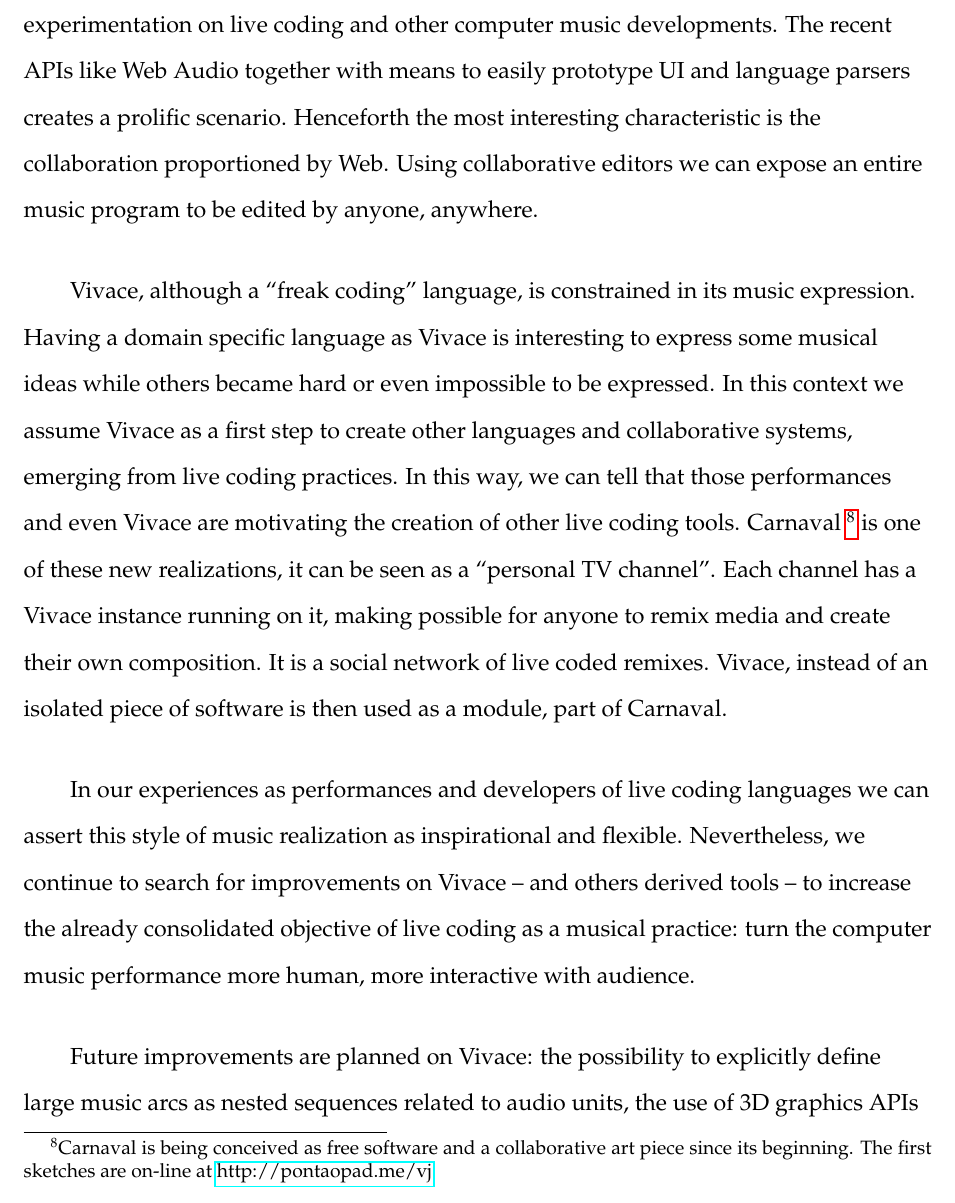
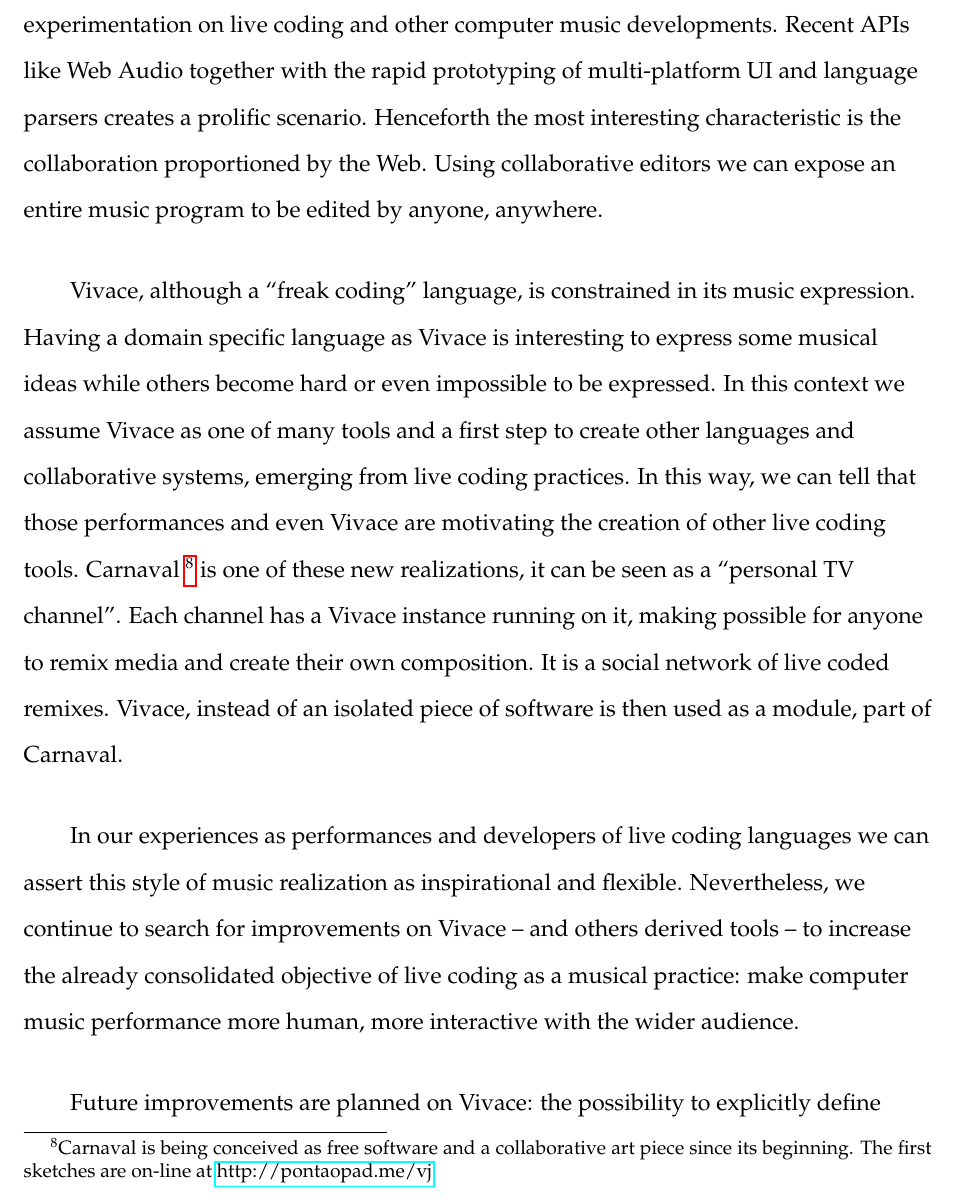
Before and after one commit to automata/cmj-vivace, a LaTeX document (cmj.tex): part of page 13 of 15, cut so that both start at the same text. Compiled offline with pdfLaTeX.

Commit message:
conclusao refinada.

```diff
--- a/cmj.tex
+++ b/cmj.tex
@@ -430,17 +429,17 @@ collaborative sessions.
 
-It is important to note the advantage of using Web as the platform for
+It is important to note the advantage of using the Web as the platform for
 experimentation on live coding and other computer music
-developments. The recent APIs like Web Audio together with means to
-easily prototype UI and language parsers creates a prolific
+developments. Recent APIs like Web Audio together with the
+rapid prototyping of multi-platform UI and language parsers creates a prolific
 scenario. Henceforth the most interesting characteristic is the
-collaboration proportioned by Web. Using collaborative editors we can
+collaboration proportioned by the Web. Using collaborative editors we can
 expose an entire music program to be edited by anyone, anywhere.
 
 Vivace, although a ``freak coding'' language, is constrained in its
 music expression. Having a domain specific language as Vivace is
-interesting to express some musical ideas while others became hard or
-even impossible to be expressed. In this context we assume Vivace as a
-first step to create other languages and collaborative systems,
+interesting to express some musical ideas while others become hard or
+even impossible to be expressed. In this context we assume Vivace as one of many
+tools and a first step to create other languages and collaborative systems,
 emerging from live coding practices. In this way, we can tell that
 those performances and even Vivace are motivating the creation of
 other live coding tools. Carnaval~\footnote{Carnaval is being
@@ -458,11 +457,11 @@ languages we can assert this style of music realization as
 inspirational and flexible. Nevertheless, we continue to search for
 improvements on Vivace -- and others derived tools -- to increase the
 already consolidated objective of live coding as a musical practice:
-turn the computer music performance more human, more interactive with
-audience.
+make computer music performance more human, more interactive with
+the wider audience.
 
 Future improvements are planned on Vivace: the possibility to
-explicitly define large music arcs as nested sequences related to
+explicitly define large musical arcs as nested sequences related to
 audio units, the use of 3D graphics APIs to render forms -- passive to
 be changed by currently running audio parameters -- and text messages
 to the audience, and improved UI to make the code editing more
```
Also changed, not shown: cmj.tex (25 more changed lines).
